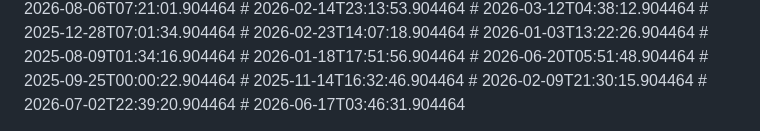
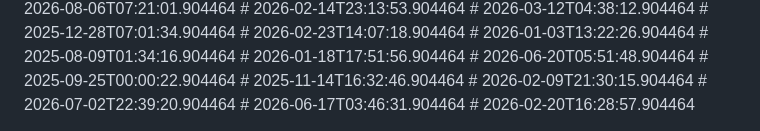
Before and after one commit to nytheon/Ai-Chatbot, a Markdown page: README.md, the part around the change. Rendered like a GitHub page.

Commit message:
perf: tiny tweak

```diff
--- a/README.md
+++ b/README.md
@@ -249,3 +249,4 @@ Licensed under the [MIT License](LICENSE).
 # 2026-02-09T21:30:15.904464
 # 2026-07-02T22:39:20.904464
 # 2026-06-17T03:46:31.904464
+# 2026-02-20T16:28:57.904464
```
